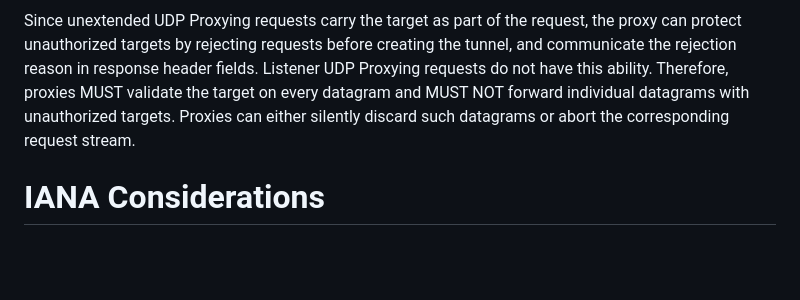
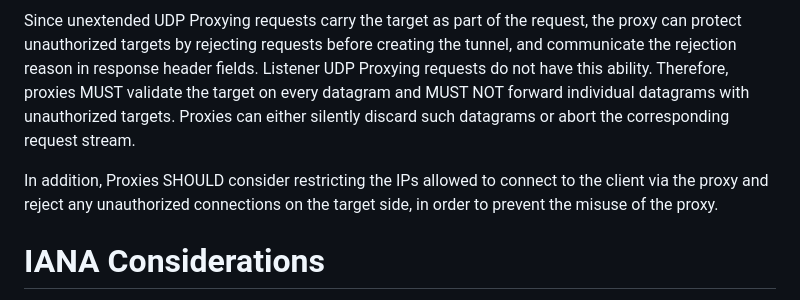
Before and after one commit to ietf-wg-masque/draft-ietf-masque-connect-udp-listen, a Markdown page: draft-ietf-masque-connect-udp-listen.md, the part around the change. Drawn GitHub-style; blank space fills up the shorter version.

Commit message:
Add security considerations for targets connecting to listener

```diff
--- a/draft-ietf-masque-connect-udp-listen.md
+++ b/draft-ietf-masque-connect-udp-listen.md
@@ -188,6 +188,10 @@ validate the target on every datagram and MUST NOT forward individual datagrams
 with unauthorized targets. Proxies can either silently discard such datagrams or
 abort the corresponding request stream.
 
+In addition, Proxies SHOULD consider restricting the IPs allowed to connect
+to the client via the proxy and reject any unauthorized connections on the
+target side, in order to prevent the misuse of the proxy.
+
 # IANA Considerations
 
 This document will request IANA to register the following entry in the "HTTP
```
